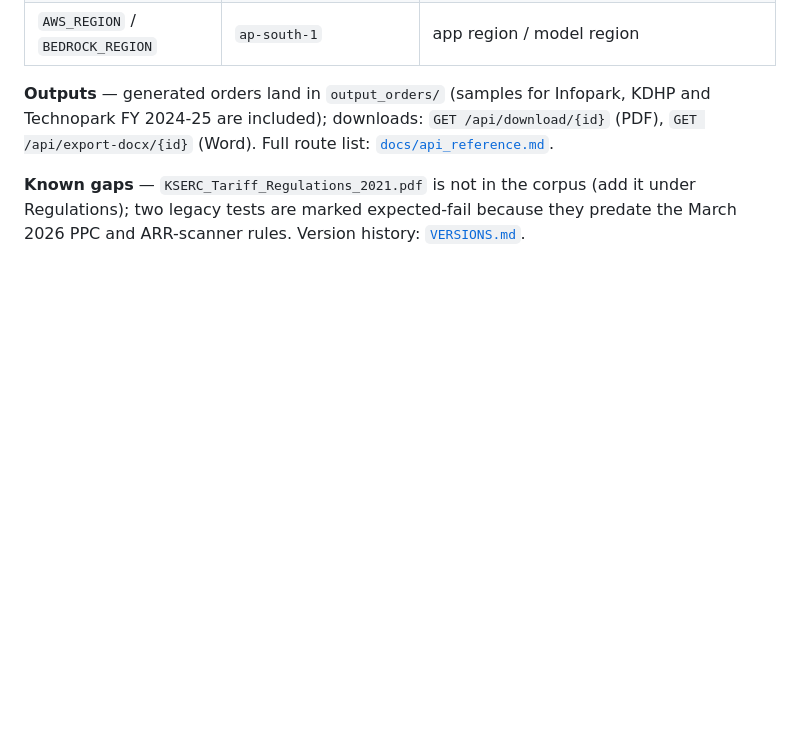
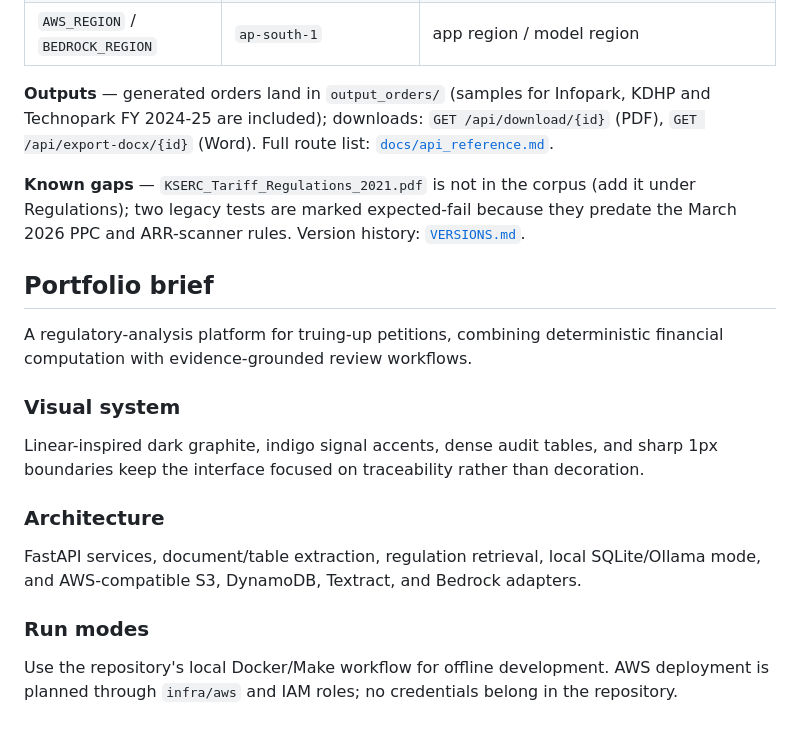
Before and after one commit to prak05/KSERC, a Markdown page: README.md, the part around the change. GitHub-like rendering; blank space fills up the shorter version.

Commit message:
Improve project portfolio README
Co-authored-by: Copilot <223556219+Copilot@users.noreply.github.com>

```diff
--- a/README.md
+++ b/README.md
@@ -105,3 +105,19 @@ Before the first deploy, enable model access for Claude in Amazon Bedrock for th
 **Outputs** — generated orders land in `output_orders/` (samples for Infopark, KDHP and Technopark FY 2024-25 are included); downloads: `GET /api/download/{id}` (PDF), `GET /api/export-docx/{id}` (Word). Full route list: [`docs/api_reference.md`](docs/api_reference.md).
 
 **Known gaps** — `KSERC_Tariff_Regulations_2021.pdf` is not in the corpus (add it under Regulations); two legacy tests are marked expected-fail because they predate the March 2026 PPC and ARR-scanner rules. Version history: [`VERSIONS.md`](VERSIONS.md).
+
+## Portfolio brief
+
+A regulatory-analysis platform for truing-up petitions, combining deterministic financial computation with evidence-grounded review workflows.
+
+### Visual system
+
+Linear-inspired dark graphite, indigo signal accents, dense audit tables, and sharp 1px boundaries keep the interface focused on traceability rather than decoration.
+
+### Architecture
+
+FastAPI services, document/table extraction, regulation retrieval, local SQLite/Ollama mode, and AWS-compatible S3, DynamoDB, Textract, and Bedrock adapters.
+
+### Run modes
+
+Use the repository's local Docker/Make workflow for offline development. AWS deployment is planned through `infra/aws` and IAM roles; no credentials belong in the repository.
```
